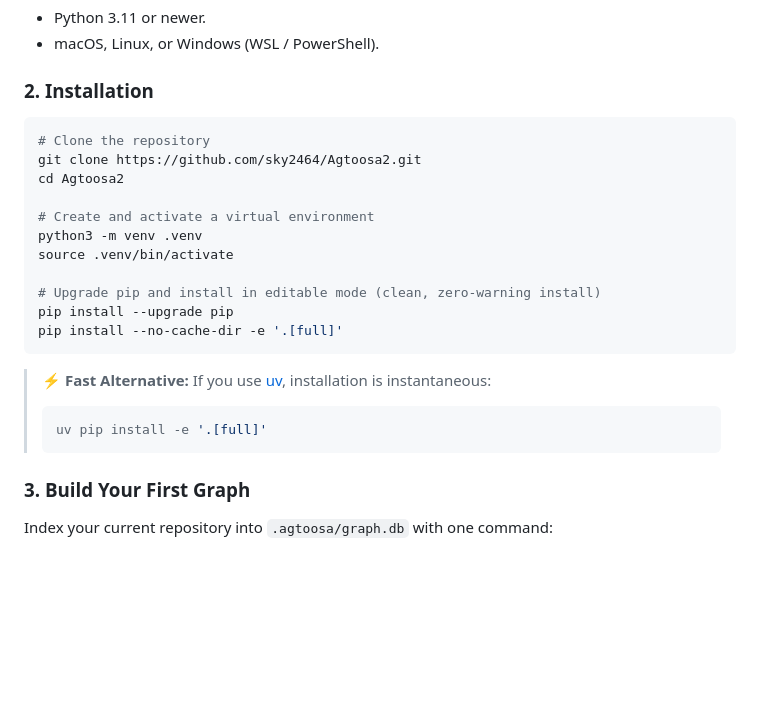
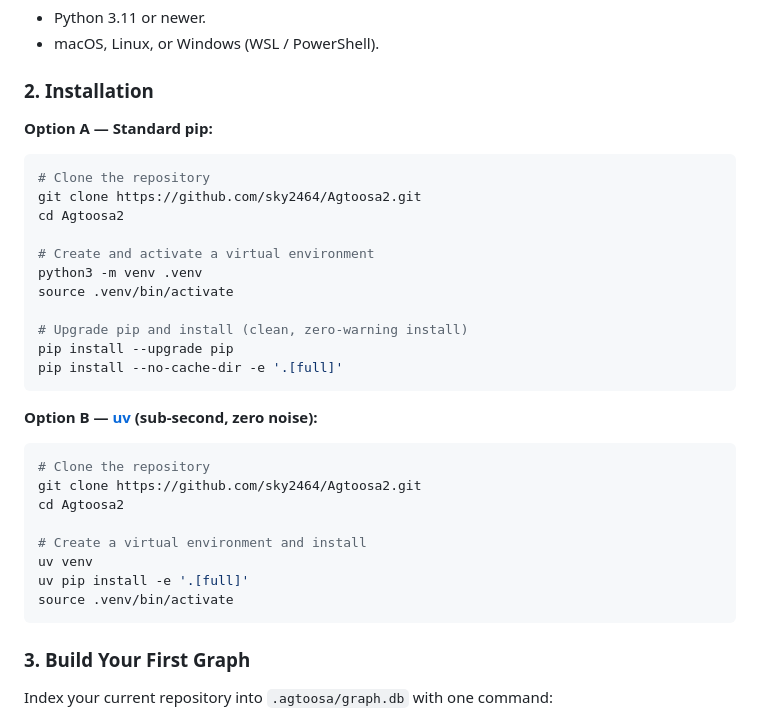
Before and after one commit to sky2464/Agtoosa2, a Markdown page: README.md, the part around the change. GitHub-like rendering; blank space fills up the shorter version.

Commit message:
docs: fix Quick Start with complete pip and uv install paths including clone step

````diff
--- a/README.md
+++ b/README.md
@@ -213,6 +213,8 @@ flowchart TD
 - macOS, Linux, or Windows (WSL / PowerShell).
 
 ### 2. Installation
+
+**Option A — Standard pip:**
 ```bash
 # Clone the repository
 git clone https://github.com/sky2464/Agtoosa2.git
@@ -222,15 +224,22 @@ cd Agtoosa2
 python3 -m venv .venv
 source .venv/bin/activate
 
-# Upgrade pip and install in editable mode (clean, zero-warning install)
+# Upgrade pip and install (clean, zero-warning install)
 pip install --upgrade pip
 pip install --no-cache-dir -e '.[full]'
 ```
 
-> ⚡ **Fast Alternative:** If you use [uv](https://github.com/astral-sh/uv), installation is instantaneous:
-> ```bash
-> uv pip install -e '.[full]'
-> ```
+**Option B — [uv](https://github.com/astral-sh/uv) (sub-second, zero noise):**
+```bash
+# Clone the repository
+git clone https://github.com/sky2464/Agtoosa2.git
+cd Agtoosa2
+
+# Create a virtual environment and install
+uv venv
+uv pip install -e '.[full]'
+source .venv/bin/activate
+```
 
 ### 3. Build Your First Graph
 Index your current repository into `.agtoosa/graph.db` with one command:
````
